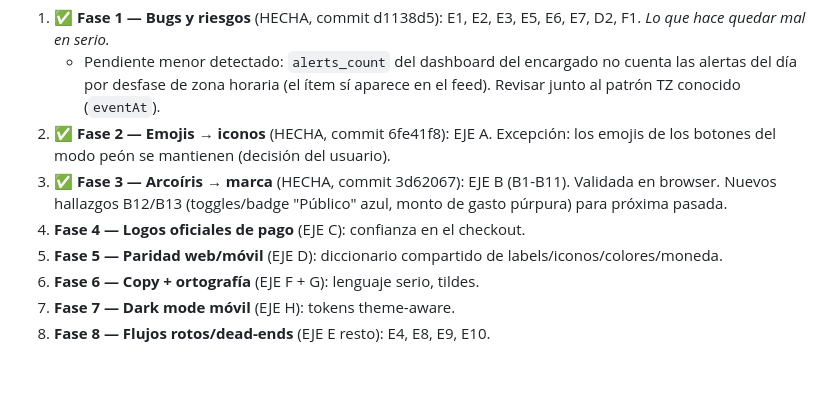
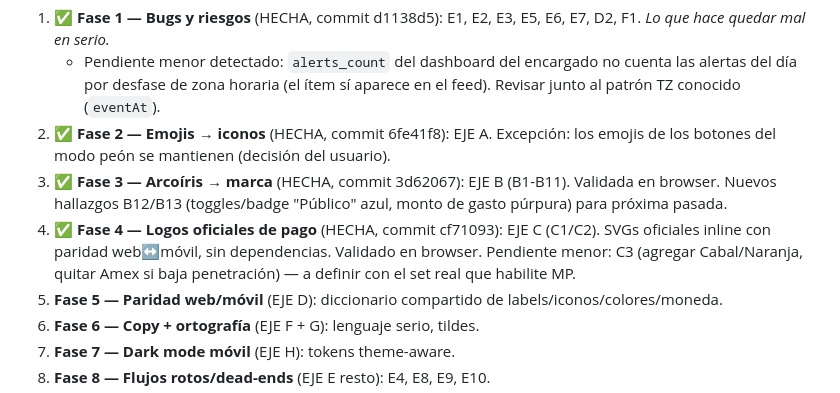
Before and after one commit to Handicapp-Arg/App-Handicapp, a Markdown page: PLAN-PROFESIONALIZACION.md, the part around the change. Drawn GitHub-style; blank space fills up the shorter version.

Commit message:
docs: marcar Fase 4 completada
Co-Authored-By: Claude Opus 4.8 (1M context) <noreply@anthropic.com>

```diff
--- a/PLAN-PROFESIONALIZACION.md
+++ b/PLAN-PROFESIONALIZACION.md
@@ -185,7 +185,7 @@ Leyenda severidad: 🔴 alta · 🟠 media · 🟢 baja.
    - Pendiente menor detectado: `alerts_count` del dashboard del encargado no cuenta las alertas del día por desfase de zona horaria (el ítem sí aparece en el feed). Revisar junto al patrón TZ conocido (`eventAt`).
 2. ✅ **Fase 2 — Emojis → iconos** (HECHA, commit 6fe41f8): EJE A. Excepción: los emojis de los botones del modo peón se mantienen (decisión del usuario).
 3. ✅ **Fase 3 — Arcoíris → marca** (HECHA, commit 3d62067): EJE B (B1-B11). Validada en browser. Nuevos hallazgos B12/B13 (toggles/badge "Público" azul, monto de gasto púrpura) para próxima pasada.
-4. **Fase 4 — Logos oficiales de pago** (EJE C): confianza en el checkout.
+4. ✅ **Fase 4 — Logos oficiales de pago** (HECHA, commit cf71093): EJE C (C1/C2). SVGs oficiales inline con paridad web↔móvil, sin dependencias. Validado en browser. Pendiente menor: C3 (agregar Cabal/Naranja, quitar Amex si baja penetración) — a definir con el set real que habilite MP.
 5. **Fase 5 — Paridad web/móvil** (EJE D): diccionario compartido de labels/iconos/colores/moneda.
 6. **Fase 6 — Copy + ortografía** (EJE F + G): lenguaje serio, tildes.
 7. **Fase 7 — Dark mode móvil** (EJE H): tokens theme-aware.
```
